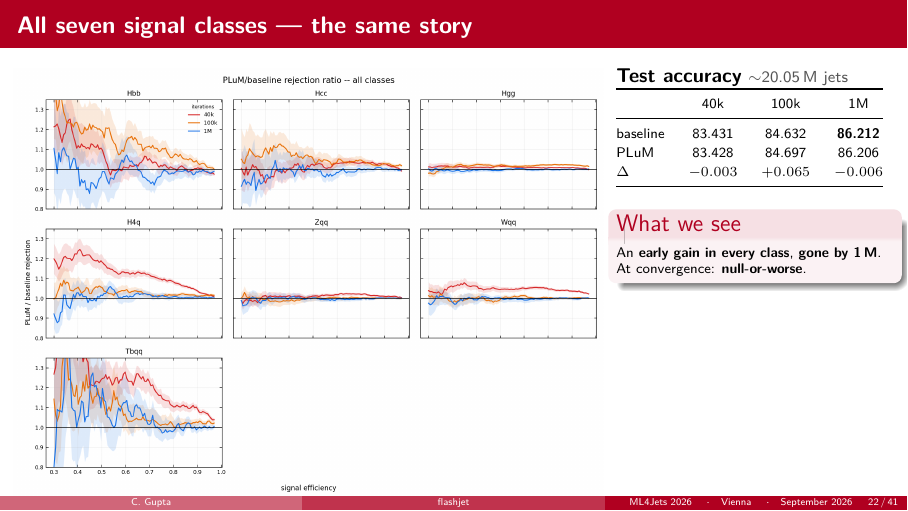
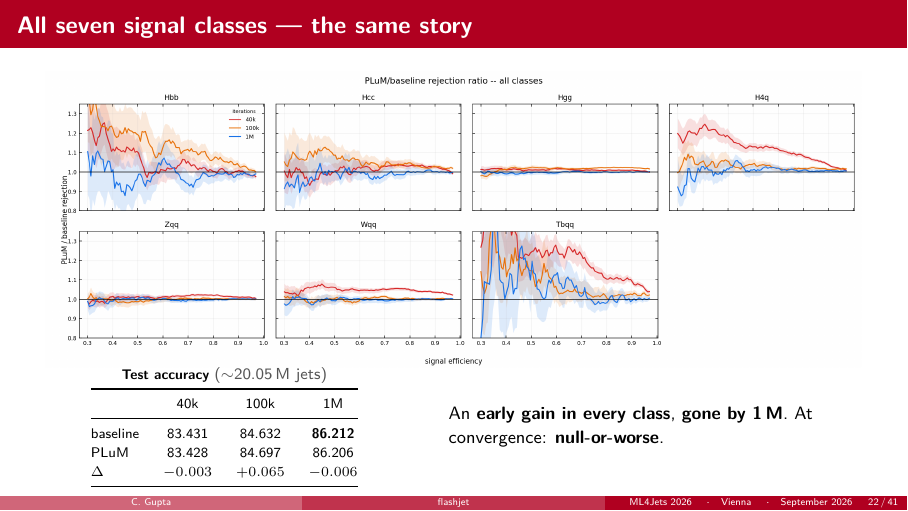
Before and after one commit to Chirayu18/ml4jets-slides, LaTeX slides (flashjet-ml4jets.tex): page 28 of 49. Compiled offline with pdfLaTeX.

Commit message:
Fix the TODO: relayout the all-classes grid 3x3 -> 4x2, bigger and centred
The 7 panels were in a 3x3 grid, so Tbqq sat alone on a third row with ~64% of
that band empty (content spanned columns 72-688 of 1920).

Regenerated from data with nc=3 -> nc=4 in roc_multi.py, run on a COPY into
plots_4x2/ so the original script and plots are untouched. The spare 8th cell is
hidden by the axis("off") loop that was already there. Aspect goes 1.38 -> 2.76.

Slide relaid out: figure now spans the full width above (it was in a 0.68 column,
which made the wide version render SMALLER than the old one), with the accuracy
table and the takeaway side by side beneath.

Verified the regenerated legend still reads 40k/100k/1M only - no 300k.

Also clears the 4pt overfull box that slide had been carrying: the deck now
builds with ZERO overfull boxes.

I first tried cropping and reassembling the panels from the existing PNG. It
produced misaligned panels, a clipped title and missing axis ticks, so I
discarded it and regenerated properly.

Co-Authored-By: Claude Opus 5 <noreply@anthropic.com>
Claude-Session: https://claude.ai/code/session_017JjAsUVo5dxK5fmRNkhbg4

```diff
--- a/flashjet-ml4jets.tex
+++ b/flashjet-ml4jets.tex
@@ -614,15 +614,15 @@ convergence.}
 \end{frame}
 
 \begin{frame}{All seven signal classes --- the same story}
-%TODO: Clip the tbqq panel and center the plot making it bigger and all. and center the right column also
-\begin{columns}[T]
-\begin{column}{0.68\textwidth}
-\includegraphics[width=\linewidth]{fig/part_ratio_allclasses.png}\\[-0.4em]
-\end{column}
-\begin{column}{0.32\textwidth}
-\textbf{Test accuracy} \smallnote{$\sim$20.05\,M jets}
-
+\begin{center}
+\includegraphics[width=0.94\linewidth]{fig/part_ratio_allclasses.png}
+\end{center}
+\vspace{-0.9em}
+\begin{columns}[c]
+\begin{column}{0.46\textwidth}
+\centering
 \scriptsize
+\textbf{Test accuracy} \smallnote{($\sim$20.05\,M jets)}\\[0.2em]
 \begin{tabular}{@{}lccc@{}}
 \toprule
  & 40k & 100k & 1M\\
@@ -632,11 +632,10 @@ PLuM & 83.428 & 84.697 & 86.206\\
 $\Delta$ & $-0.003$ & $+0.065$ & $-0.006$\\
 \bottomrule
 \end{tabular}
-\smallskip
-\begin{block}{What we see}
-\scriptsize An \textbf{early gain in every class}, \textbf{gone by 1\,M}.  At convergence:
-\textbf{null-or-worse}.
-\end{block}
+\end{column}
+\begin{column}{0.5\textwidth}
+{\small An \textbf{early gain in every class}, \textbf{gone by 1\,M}. At
+convergence: \textbf{null-or-worse}.}
 \end{column}
 \end{columns}
 \end{frame}
```
Also changed, not shown: fig/part_ratio_allclasses.png, 1 other file.
